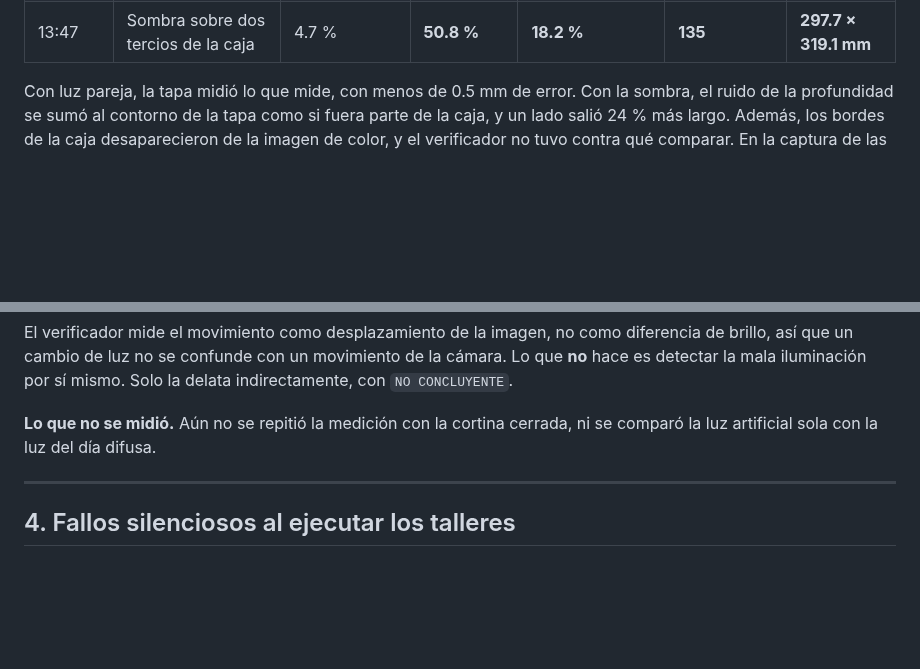
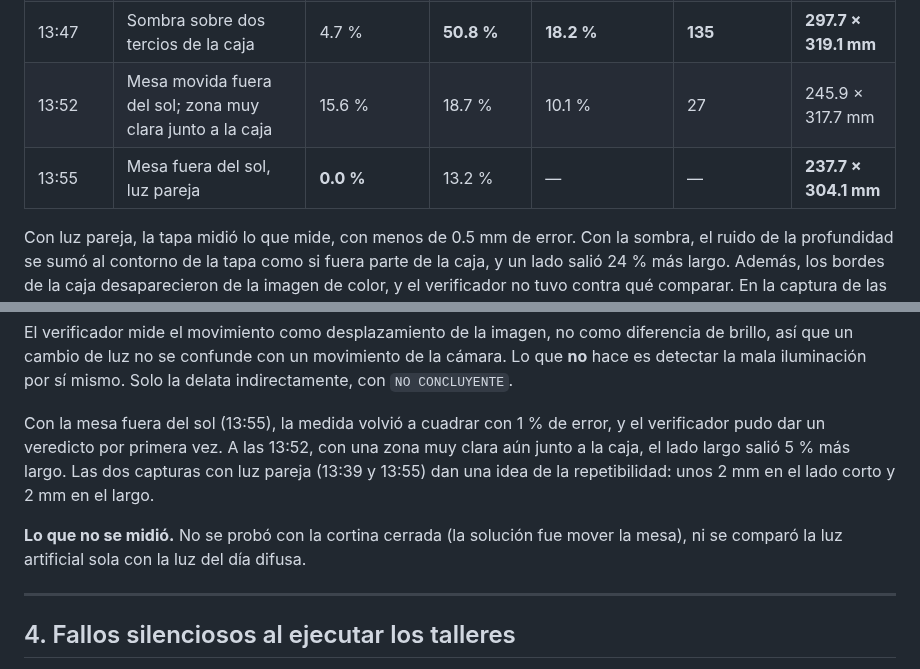
Before and after one commit to roncanciovl/burger_delivery, a Markdown page: TROUBLESHOOTING.md, 2 parts joined by grey strips. GitHub-like rendering; blank space fills up the shorter version.

Commit message:
docs: medición fuera del sol y desalineación RGB-D medida
TROUBLESHOOTING §3.9: con la mesa fuera del sol, la tapa de 240 x 303 mm
midió 237.7 x 304.1 mm y el verificador dio veredicto. TODO: la
profundidad registrada cae unos 140 px sobre el color en 1080p; sospechar
de la calibración por defecto del color y no usar Gemini con profundidad
registrada hasta resolverlo.

Co-Authored-By: Claude Opus 5.5 <noreply@anthropic.com>

```diff
--- a/TROUBLESHOOTING.md
+++ b/TROUBLESHOOTING.md
@@ -1095,6 +1095,8 @@ desplazó la caja unos centímetros; lo que cambió fue la luz:
 | 13:28 | Mancha de sol a un lado | 10.8 % | 8.6 % | 11.0 % | 59 | 241.1 × 312.5 mm |
 | 13:39 | Pareja | 0.4 % | 13.6 % | 11.1 % | 27 | **240.4 × 302.8 mm** |
 | 13:47 | Sombra sobre dos tercios de la caja | 4.7 % | **50.8 %** | **18.2 %** | **135** | **297.7 × 319.1 mm** |
+| 13:52 | Mesa movida fuera del sol; zona muy clara junto a la caja | 15.6 % | 18.7 % | 10.1 % | 27 | 245.9 × 317.7 mm |
+| 13:55 | Mesa fuera del sol, luz pareja | **0.0 %** | 13.2 % | — | — | **237.7 × 304.1 mm** |
 
 Con luz pareja, la tapa midió lo que mide, con menos de 0.5 mm de error. Con la sombra, el ruido de
 la profundidad se sumó al contorno de la tapa como si fuera parte de la caja, y un lado salió 24 %
@@ -1128,8 +1130,13 @@ El verificador mide el movimiento como desplazamiento de la imagen, no como dife
 así que un cambio de luz no se confunde con un movimiento de la cámara. Lo que **no** hace es
 detectar la mala iluminación por sí mismo. Solo la delata indirectamente, con `NO CONCLUYENTE`.
 
-**Lo que no se midió.** Aún no se repitió la medición con la cortina cerrada, ni se comparó la luz
-artificial sola con la luz del día difusa.
+Con la mesa fuera del sol (13:55), la medida volvió a cuadrar con 1 % de error, y el verificador
+pudo dar un veredicto por primera vez. A las 13:52, con una zona muy clara aún junto a la caja, el
+lado largo salió 5 % más largo. Las dos capturas con luz pareja (13:39 y 13:55) dan una idea de la
+repetibilidad: unos 2 mm en el lado corto y 2 mm en el largo.
+
+**Lo que no se midió.** No se probó con la cortina cerrada (la solución fue mover la mesa), ni se
+comparó la luz artificial sola con la luz del día difusa.
 
 ---
 
```
Also changed, not shown: TODO.md (+1 -1 lines).
